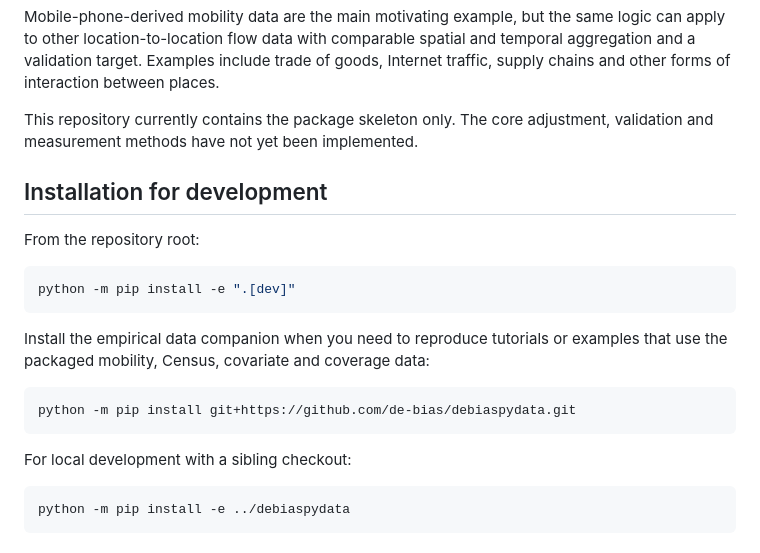
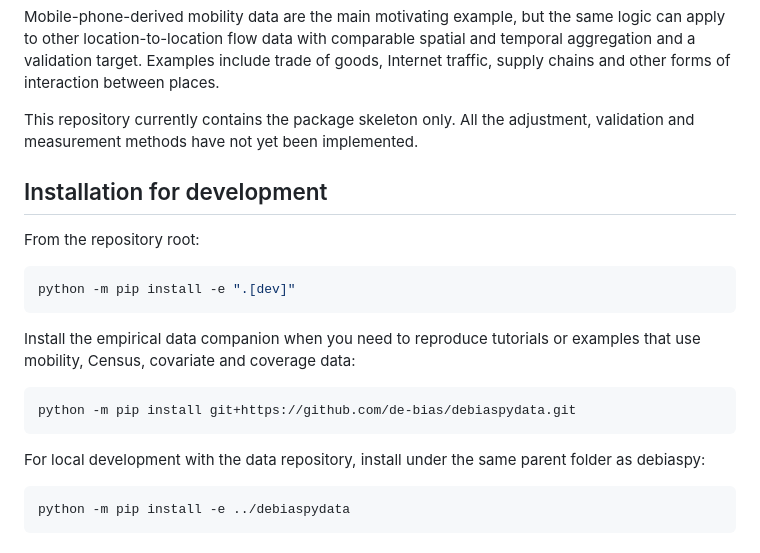
Before and after one commit to de-bias/debiaspy, a Markdown page: README.md, the part around the change. GitHub-like rendering.

````diff
--- a/README.md
+++ b/README.md
@@ -17,7 +17,7 @@ spatial and temporal aggregation and a validation target. Examples include trade
 of goods, Internet traffic, supply chains and other forms of interaction between
 places.
 
-This repository currently contains the package skeleton only. The core
+This repository currently contains the package skeleton only. All the
 adjustment, validation and measurement methods have not yet been implemented.
 
 ## Installation for development
@@ -29,13 +29,13 @@ python -m pip install -e ".[dev]"
 ```
 
 Install the empirical data companion when you need to reproduce tutorials or
-examples that use the packaged mobility, Census, covariate and coverage data:
+examples that use mobility, Census, covariate and coverage data:
 
 ```bash
 python -m pip install git+https://github.com/de-bias/debiaspydata.git
 ```
 
-For local development with a sibling checkout:
+For local development with the data repository, install under the same parent folder as debiaspy:
 
 ```bash
 python -m pip install -e ../debiaspydata
````
